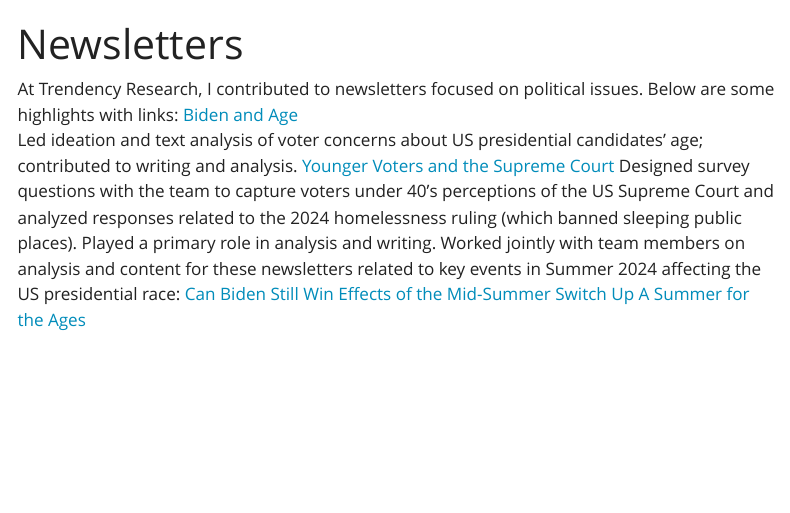
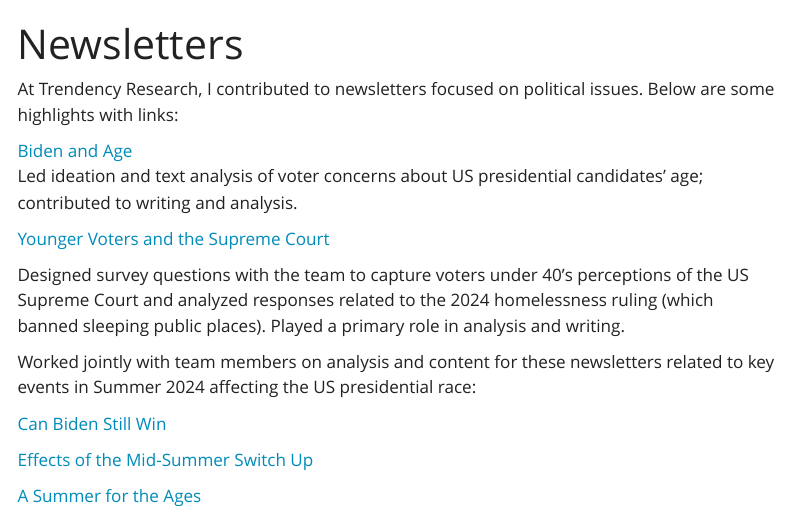
Before and after one commit to mekh09/MekhalaKumar.github.io, a Quarto document (newsletters.qmd): the page in a window 1100 px wide, from its top. Rendered offline with R 4.5, knitr and Pandoc in place of Quarto, with nearby package versions; menus at the side of the page are left out.

Commit message:
add newsletters as a tab

```diff
--- a/_quarto.yml
+++ b/_quarto.yml
@@ -11,6 +11,7 @@
       - ProjectsinR.qmd
       - posters.qmd
       - Visualizations.qmd
+      - newsletters.qmd
 
 format:
   html:
--- a/newsletters.qmd
+++ b/newsletters.qmd
@@ -1,12 +1,20 @@
 ---
 title: "Newsletters"
 ---
+
 At Trendency Research, I contributed to newsletters focused on political issues. Below are some highlights with links:
+
 [Biden and Age](https://polticial-trendwatch.beehiiv.com/p/biden-age)\
 Led ideation and text analysis of voter concerns about US presidential candidates' age; contributed to writing and analysis.
+
 [Younger Voters and the Supreme Court](https://polticial-trendwatch.beehiiv.com/p/younger-voters-supreme-court)
-Designed survey questions with the team to capture voters under 40’s perceptions of the US Supreme Court and analyzed responses related to the 2024 homelessness ruling (which banned sleeping public places). Played a primary role in analysis and writing.
+
+Designed survey questions with the team to capture voters under 40's perceptions of the US Supreme Court and analyzed responses related to the 2024 homelessness ruling (which banned sleeping public places). Played a primary role in analysis and writing.
+
 Worked jointly with team members on analysis and content for these newsletters related to key events in Summer 2024 affecting the US presidential race:
+
 [Can Biden Still Win](https://polticial-trendwatch.beehiiv.com/p/can-biden-still-win)
+
 [Effects of the Mid-Summer Switch Up](https://polticial-trendwatch.beehiiv.com/p/effects-midsummer-switchup)
+
 [A Summer for the Ages](https://polticial-trendwatch.beehiiv.com/p/summer-ages)
```
